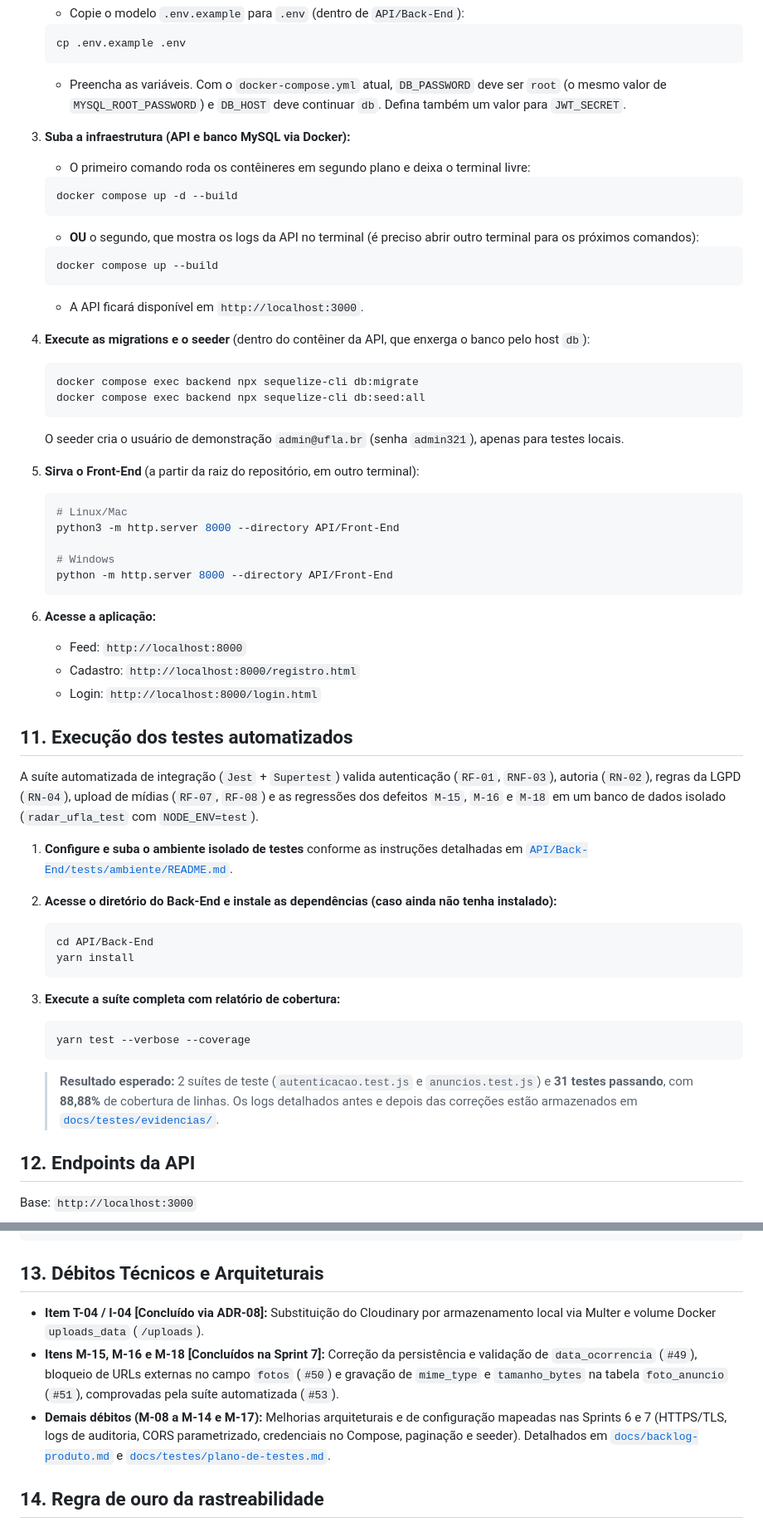
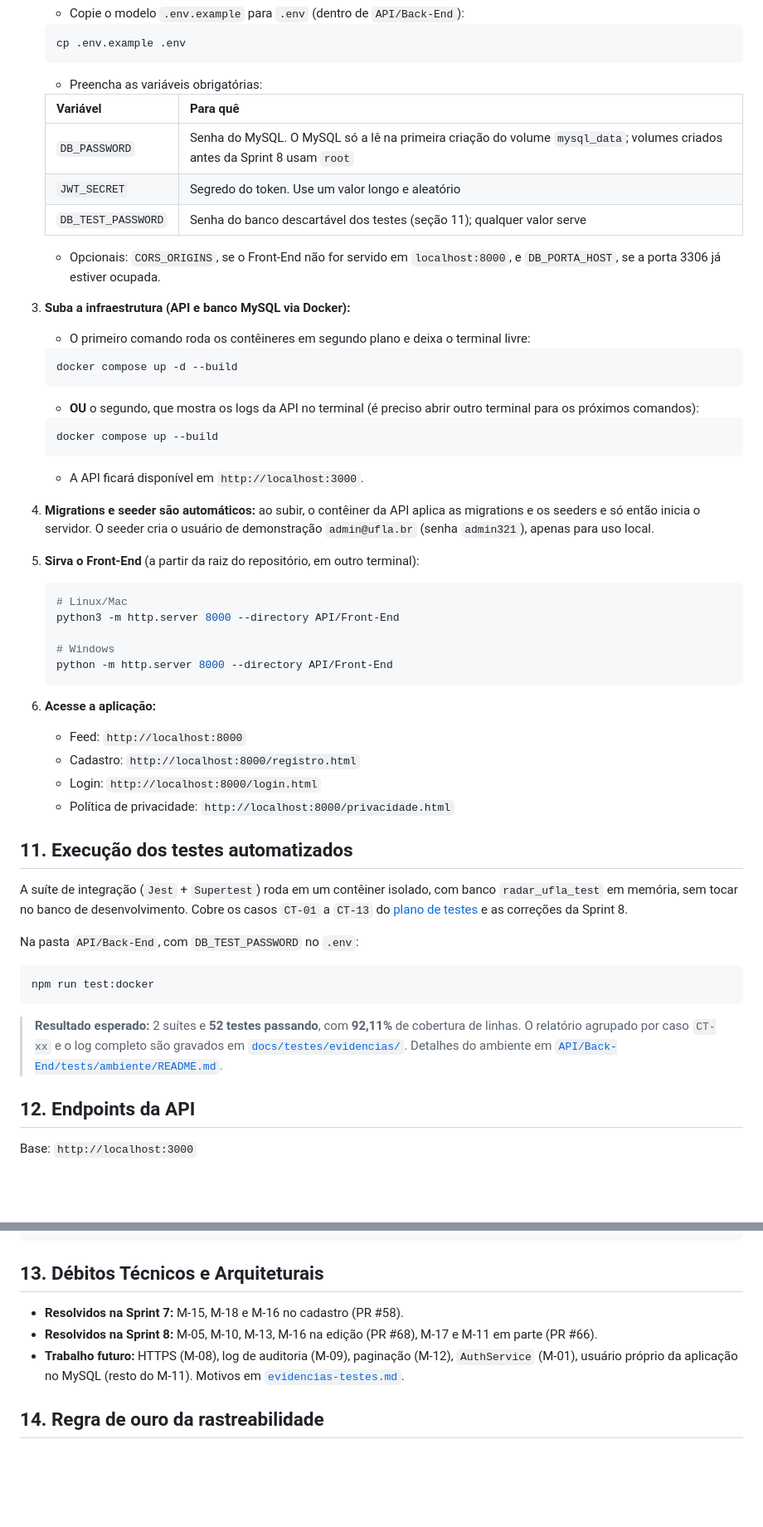
Before and after one commit to Matheus-Castro-Paula/Radar-UFLA, a Markdown page: README.md, 2 parts joined by grey strips. Shown at 83% size. GitHub-like rendering; blank space fills up the shorter version.

````diff
--- a/README.md
+++ b/README.md
@@ -178,7 +195,15 @@ Pré-requisitos: [Git](https://git-scm.com/), [Docker](https://www.docker.com/)
    cp .env.example .env
    ```
 
-   - Preencha as variáveis. Com o `docker-compose.yml` atual, `DB_PASSWORD` deve ser `root` (o mesmo valor de `MYSQL_ROOT_PASSWORD`) e `DB_HOST` deve continuar `db`. Defina também um valor para `JWT_SECRET`.
+   - Preencha as variáveis obrigatórias:
+
+   | Variável | Para quê |
+   | --- | --- |
+   | `DB_PASSWORD` | Senha do MySQL. O MySQL só a lê na primeira criação do volume `mysql_data`; volumes criados antes da Sprint 8 usam `root` |
+   | `JWT_SECRET` | Segredo do token. Use um valor longo e aleatório |
+   | `DB_TEST_PASSWORD` | Senha do banco descartável dos testes (seção 11); qualquer valor serve |
+
+   - Opcionais: `CORS_ORIGINS`, se o Front-End não for servido em `localhost:8000`, e `DB_PORTA_HOST`, se a porta 3306 já estiver ocupada.
 
 3. **Suba a infraestrutura (API e banco MySQL via Docker):**
    - O primeiro comando roda os contêineres em segundo plano e deixa o terminal livre:
@@ -195,14 +220,7 @@ Pré-requisitos: [Git](https://git-scm.com/), [Docker](https://www.docker.com/)
 
    - A API ficará disponível em `http://localhost:3000`.
 
-4. **Execute as migrations e o seeder** (dentro do contêiner da API, que enxerga o banco pelo host `db`):
-
-   ```bash
-   docker compose exec backend npx sequelize-cli db:migrate
-   docker compose exec backend npx sequelize-cli db:seed:all
-   ```
-
-   O seeder cria o usuário de demonstração `admin@ufla.br` (senha `admin321`), apenas para testes locais.
+4. **Migrations e seeder são automáticos:** ao subir, o contêiner da API aplica as migrations e os seeders e só então inicia o servidor. O seeder cria o usuário de demonstração `admin@ufla.br` (senha `admin321`), apenas para uso local.
 
 5. **Sirva o Front-End** (a partir da raiz do repositório, em outro terminal):
 
@@ -218,27 +236,19 @@ Pré-requisitos: [Git](https://git-scm.com/), [Docker](https://www.docker.com/)
    - Feed: `http://localhost:8000`
    - Cadastro: `http://localhost:8000/registro.html`
    - Login: `http://localhost:8000/login.html`
+   - Política de privacidade: `http://localhost:8000/privacidade.html`
 
 ## 11. Execução dos testes automatizados
 
-A suíte automatizada de integração (`Jest` + `Supertest`) valida autenticação (`RF-01`, `RNF-03`), autoria (`RN-02`), regras da LGPD (`RN-04`), upload de mídias (`RF-07`, `RF-08`) e as regressões dos defeitos `M-15`, `M-16` e `M-18` em um banco de dados isolado (`radar_ufla_test` com `NODE_ENV=test`).
+A suíte de integração (`Jest` + `Supertest`) roda em um contêiner isolado, com banco `radar_ufla_test` em memória, sem tocar no banco de desenvolvimento. Cobre os casos `CT-01` a `CT-13` do [plano de testes](docs/testes/plano-de-testes.md) e as correções da Sprint 8.
 
-1. **Configure e suba o ambiente isolado de testes** conforme as instruções detalhadas em [`API/Back-End/tests/ambiente/README.md`](API/Back-End/tests/ambiente/README.md).
+Na pasta `API/Back-End`, com `DB_TEST_PASSWORD` no `.env`:
 
-2. **Acesse o diretório do Back-End e instale as dependências (caso ainda não tenha instalado):**
+```bash
+npm run test:docker
+```
 
-   ```bash
-   cd API/Back-End
-   yarn install
-   ```
-
-3. **Execute a suíte completa com relatório de cobertura:**
-
-   ```bash
-   yarn test --verbose --coverage
-   ```
-
-   > **Resultado esperado:** 2 suítes de teste (`autenticacao.test.js` e `anuncios.test.js`) e **31 testes passando**, com **88,88%** de cobertura de linhas. Os logs detalhados antes e depois das correções estão armazenados em [`docs/testes/evidencias/`](docs/testes/evidencias/).
+> **Resultado esperado:** 2 suítes e **52 testes passando**, com **92,11%** de cobertura de linhas. O relatório agrupado por caso `CT-xx` e o log completo são gravados em [`docs/testes/evidencias/`](docs/testes/evidencias/). Detalhes do ambiente em [`API/Back-End/tests/ambiente/README.md`](API/Back-End/tests/ambiente/README.md).
 
 ## 12. Endpoints da API
 
@@ -267,9 +277,9 @@ curl -X POST http://localhost:3000/api/auth/login \
 
 ## 13. Débitos Técnicos e Arquiteturais
 
-- **Item T-04 / I-04 [Concluído via ADR-08]:** Substituição do Cloudinary por armazenamento local via Multer e volume Docker `uploads_data` (`/uploads`).
-- **Itens M-15, M-16 e M-18 [Concluídos na Sprint 7]:** Correção da persistência e validação de `data_ocorrencia` (`#49`), bloqueio de URLs externas no campo `fotos` (`#50`) e gravação de `mime_type` e `tamanho_bytes` na tabela `foto_anuncio` (`#51`), comprovadas pela suíte automatizada (`#53`).
-- **Demais débitos (M-08 a M-14 e M-17):** Melhorias arquiteturais e de configuração mapeadas nas Sprints 6 e 7 (HTTPS/TLS, logs de auditoria, CORS parametrizado, credenciais no Compose, paginação e seeder). Detalhados em [`docs/backlog-produto.md`](docs/backlog-produto.md) e [`docs/testes/plano-de-testes.md`](docs/testes/plano-de-testes.md).
+- **Resolvidos na Sprint 7:** M-15, M-18 e M-16 no cadastro (PR #58).
+- **Resolvidos na Sprint 8:** M-05, M-10, M-13, M-16 na edição (PR #68), M-17 e M-11 em parte (PR #66).
+- **Trabalho futuro:** HTTPS (M-08), log de auditoria (M-09), paginação (M-12), `AuthService` (M-01), usuário próprio da aplicação no MySQL (resto do M-11). Motivos em [`evidencias-testes.md`](docs/testes/evidencias-testes.md#5-limitações-conhecidas-e-trabalhos-futuros).
 
 ## 14. Regra de ouro da rastreabilidade
 
````
Also changed, not shown: other parts of README.md (+30 -13 lines), docs/imagens/publicar.jpg (added), docs/imagens/vitrine-autor.jpg (added), docs/imagens/vitrine-publica.jpg (added).
